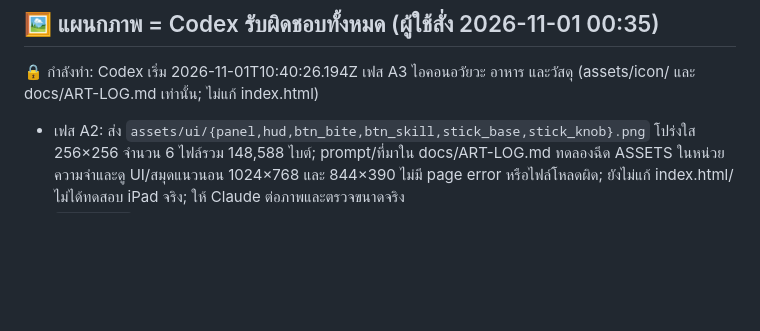
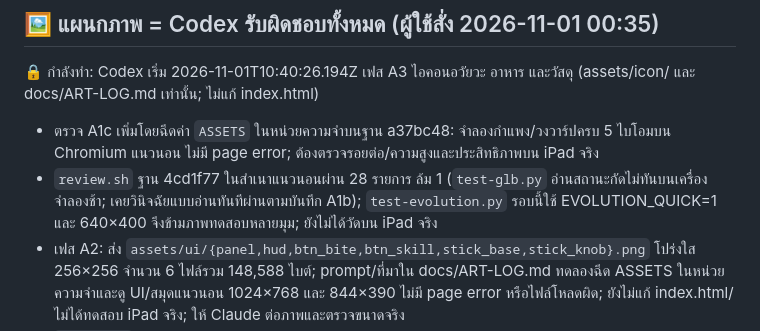
Before and after one commit to todsapon0/sea-eater-life, a Markdown page: HANDOFF.md, the part around the change. Rendered like a GitHub page; blank space fills up the shorter version.

Commit message:
HANDOFF: record A1c preview and review results

```diff
--- a/HANDOFF.md
+++ b/HANDOFF.md
@@ -50,6 +50,8 @@
 
 ## 🖼 แผนกภาพ = Codex รับผิดชอบทั้งหมด (ผู้ใช้สั่ง 2026-11-01 00:35)
 🔒 กำลังทำ: Codex เริ่ม 2026-11-01T10:40:26.194Z เฟส A3 ไอคอนอวัยวะ อาหาร และวัสดุ (assets/icon/ และ docs/ART-LOG.md เท่านั้น; ไม่แก้ index.html)
+- ตรวจ A1c เพิ่มโดยฉีดค่า `ASSETS` ในหน่วยความจำบนฐาน a37bc48: จำลองกำแพง/วงวาร์ปครบ 5 ไบโอมบน Chromium แนวนอน ไม่มี page error; ต้องตรวจรอยต่อ/ความสูงและประสิทธิภาพบน iPad จริง
+- `review.sh` ฐาน 4cd1f77 ในสำเนาแนวนอนผ่าน 28 รายการ ล้ม 1 (`test-glb.py` อ่านสถานะกัดไม่ทันบนเครื่องจำลองช้า; เคยวินิจฉัยแบบอ่านทันทีผ่านตามบันทึก A1b); `test-evolution.py` รอบนี้ใช้ EVOLUTION_QUICK=1 และ 640×400 จึงข้ามภาพทดสอบหลายมุม; ยังไม่ได้วัดบน iPad จริง
 - เฟส A2: ส่ง `assets/ui/{panel,hud,btn_bite,btn_skill,stick_base,stick_knob}.png` โปร่งใส 256×256 จำนวน 6 ไฟล์รวม 148,588 ไบต์; prompt/ที่มาใน docs/ART-LOG.md ทดลองฉีด ASSETS ในหน่วยความจำและดู UI/สมุดแนวนอน 1024×768 และ 844×390 ไม่มี page error หรือไฟล์โหลดผิด; ยังไม่แก้ index.html/ไม่ได้ทดสอบ iPad จริง; ให้ Claude ต่อภาพและตรวจขนาดจริง
 - `review.sh` บนฐาน 4cd1f77 (สำเนาปรับแนวนอน) ยังรันอยู่; test-glb เดิมล้มที่จังหวะท่ากัดบนเครื่องจำลองช้าเช่นรอบ A1b จะบันทึกผลครบเมื่อรันจบ
 - เฟส A1c: เตรียม `assets/edge/wall_{shore,kelp,cave,lair,town}.png` (1024×256) และ `warp_ring.png` (512×512), `warp_beam.png` (128×512) PNG โปร่งใส 7 ไฟล์ รวม 614,770 ไบต์ ทุกไฟล์ต่ำกว่า 150 KB; รายละเอียดใน docs/ART-LOG.md; ตรวจภาพต่อซ้าย-ขวาด้วยสายตาแต่ขอบไม่ตรงกันทุกพิกเซล ควรตรวจรอยต่อ/ความสูงในเกมและบน iPad; ยังไม่ได้แก้ index.html
```
